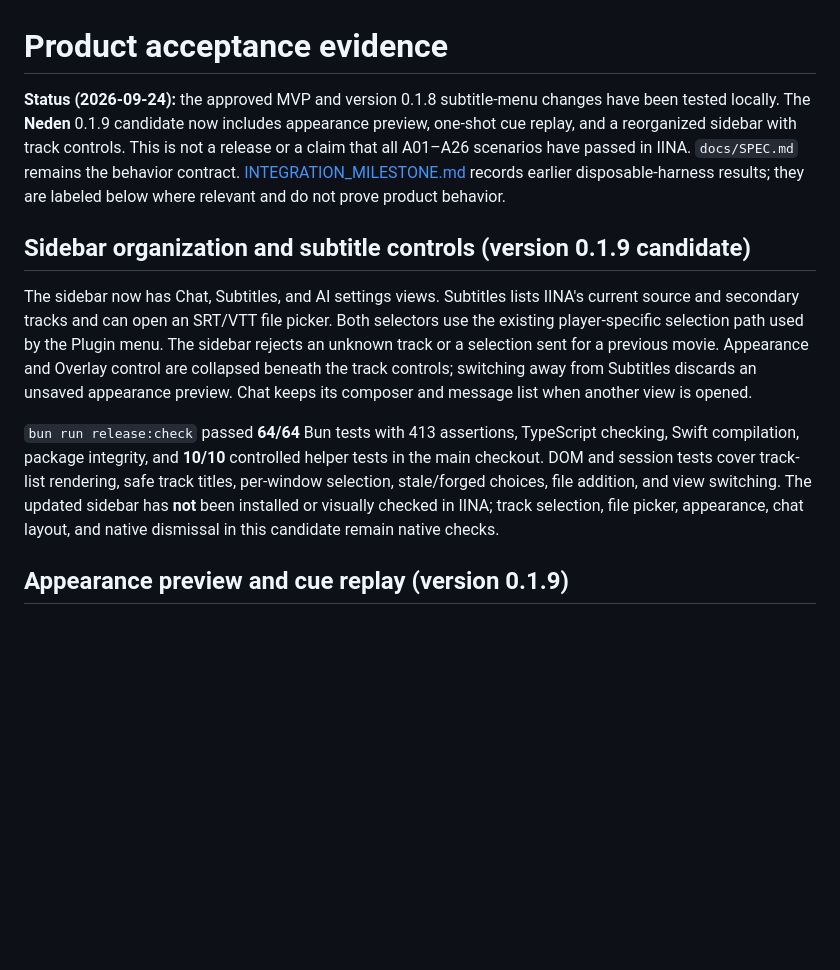
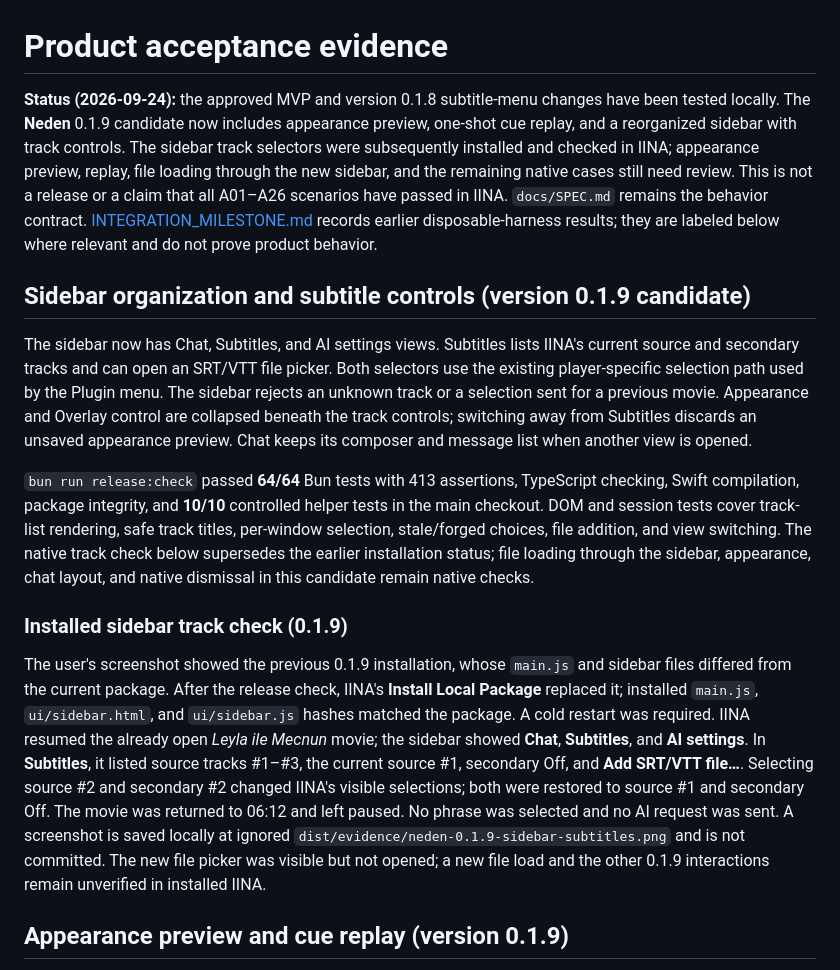
Before and after one commit to HanifCarroll/Neden, a Markdown page: ACCEPTANCE_REPORT.md, the part around the change. Drawn GitHub-style; blank space fills up the shorter version.

Commit message:
Record installed sidebar subtitle track check

```diff
--- a/ACCEPTANCE_REPORT.md
+++ b/ACCEPTANCE_REPORT.md
@@ -1,12 +1,16 @@
 # Product acceptance evidence
 
-**Status (2026-09-24):** the approved MVP and version 0.1.8 subtitle-menu changes have been tested locally. The **Neden** 0.1.9 candidate now includes appearance preview, one-shot cue replay, and a reorganized sidebar with track controls. This is not a release or a claim that all A01–A26 scenarios have passed in IINA. `docs/SPEC.md` remains the behavior contract. [INTEGRATION_MILESTONE.md](docs/history/INTEGRATION_MILESTONE.md) records earlier disposable-harness results; they are labeled below where relevant and do not prove product behavior.
+**Status (2026-09-24):** the approved MVP and version 0.1.8 subtitle-menu changes have been tested locally. The **Neden** 0.1.9 candidate now includes appearance preview, one-shot cue replay, and a reorganized sidebar with track controls. The sidebar track selectors were subsequently installed and checked in IINA; appearance preview, replay, file loading through the new sidebar, and the remaining native cases still need review. This is not a release or a claim that all A01–A26 scenarios have passed in IINA. `docs/SPEC.md` remains the behavior contract. [INTEGRATION_MILESTONE.md](docs/history/INTEGRATION_MILESTONE.md) records earlier disposable-harness results; they are labeled below where relevant and do not prove product behavior.
 
 ## Sidebar organization and subtitle controls (version 0.1.9 candidate)
 
 The sidebar now has Chat, Subtitles, and AI settings views. Subtitles lists IINA's current source and secondary tracks and can open an SRT/VTT file picker. Both selectors use the existing player-specific selection path used by the Plugin menu. The sidebar rejects an unknown track or a selection sent for a previous movie. Appearance and Overlay control are collapsed beneath the track controls; switching away from Subtitles discards an unsaved appearance preview. Chat keeps its composer and message list when another view is opened.
 
-`bun run release:check` passed **64/64** Bun tests with 413 assertions, TypeScript checking, Swift compilation, package integrity, and **10/10** controlled helper tests in the main checkout. DOM and session tests cover track-list rendering, safe track titles, per-window selection, stale/forged choices, file addition, and view switching. The updated sidebar has **not** been installed or visually checked in IINA; track selection, file picker, appearance, chat layout, and native dismissal in this candidate remain native checks.
+`bun run release:check` passed **64/64** Bun tests with 413 assertions, TypeScript checking, Swift compilation, package integrity, and **10/10** controlled helper tests in the main checkout. DOM and session tests cover track-list rendering, safe track titles, per-window selection, stale/forged choices, file addition, and view switching. The native track check below supersedes the earlier installation status; file loading through the sidebar, appearance, chat layout, and native dismissal in this candidate remain native checks.
+
+### Installed sidebar track check (0.1.9)
+
+The user's screenshot showed the previous 0.1.9 installation, whose `main.js` and sidebar files differed from the current package. After the release check, IINA's **Install Local Package** replaced it; installed `main.js`, `ui/sidebar.html`, and `ui/sidebar.js` hashes matched the package. A cold restart was required. IINA resumed the already open *Leyla ile Mecnun* movie; the sidebar showed **Chat**, **Subtitles**, and **AI settings**. In **Subtitles**, it listed source tracks #1–#3, the current source #1, secondary Off, and **Add SRT/VTT file…**. Selecting source #2 and secondary #2 changed IINA's visible selections; both were restored to source #1 and secondary Off. The movie was returned to 06:12 and left paused. No phrase was selected and no AI request was sent. A screenshot is saved locally at ignored `dist/evidence/neden-0.1.9-sidebar-subtitles.png` and is not committed. The new file picker was visible but not opened; a new file load and the other 0.1.9 interactions remain unverified in installed IINA.
 
 ## Appearance preview and cue replay (version 0.1.9)
 
```
